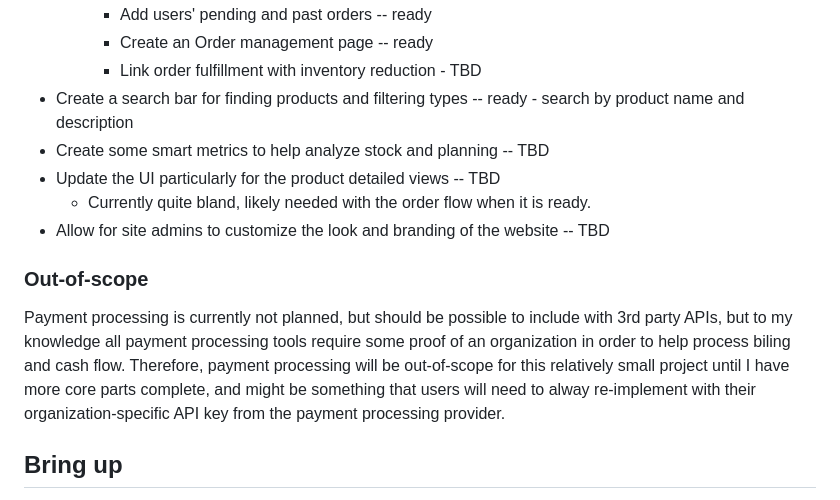
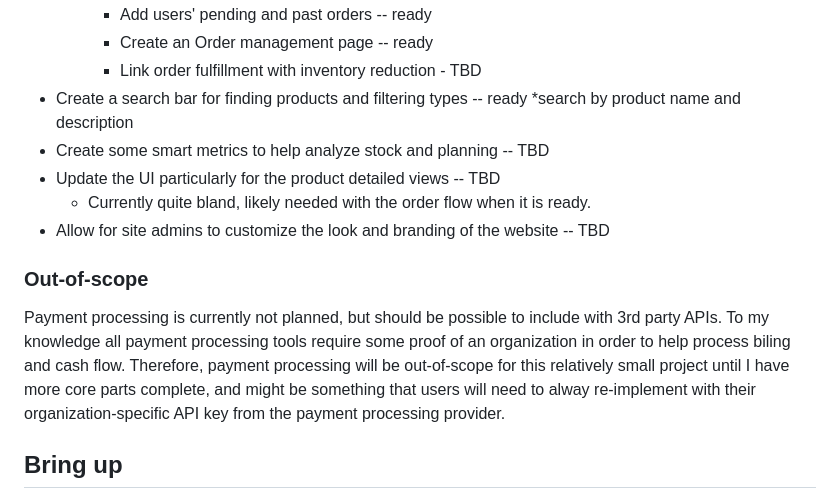
Before and after one commit to JoeMrCoffee/OpenSalesInventory, a Markdown page: README.md, the part around one of its changes. Rendered like a GitHub page.

```diff
--- a/README.md
+++ b/README.md
@@ -33,14 +33,15 @@ https://www.youtube.com/@opensourcetechtraining64
 		- Add users' pending and past orders -- ready
 		- Create an Order management page -- ready
 		- Link order fulfillment with inventory reduction - TBD
-- Create a search bar for finding products and filtering types -- ready - search by product name and description
+- Create a search bar for finding products and filtering types -- ready
+  *search by product name and description
 - Create some smart metrics to help analyze stock and planning -- TBD
 - Update the UI particularly for the product detailed views -- TBD
 	- Currently quite bland, likely needed with the order flow when it is ready.
 - Allow for site admins to customize the look and branding of the website -- TBD
 
 ### Out-of-scope
-Payment processing is currently not planned, but should be possible to include with 3rd party APIs, but to my knowledge all payment processing tools require some proof of an organization in order to help process biling and cash flow. Therefore, payment processing will be out-of-scope for this relatively small project until I have more core parts complete, and might be something that users will need to alway re-implement with their organization-specific API key from the payment processing provider.
+Payment processing is currently not planned, but should be possible to include with 3rd party APIs. To my knowledge all payment processing tools require some proof of an organization in order to help process biling and cash flow. Therefore, payment processing will be out-of-scope for this relatively small project until I have more core parts complete, and might be something that users will need to alway re-implement with their organization-specific API key from the payment processing provider.
 
 ## Bring up
 To bring up the website there is a reference Docker compose and Dockerfile in the repo that should work simply by running the following command from the same directory as where the repo clone is located:
```
Also changed, not shown: other parts of README.md (+1 -1 lines).
